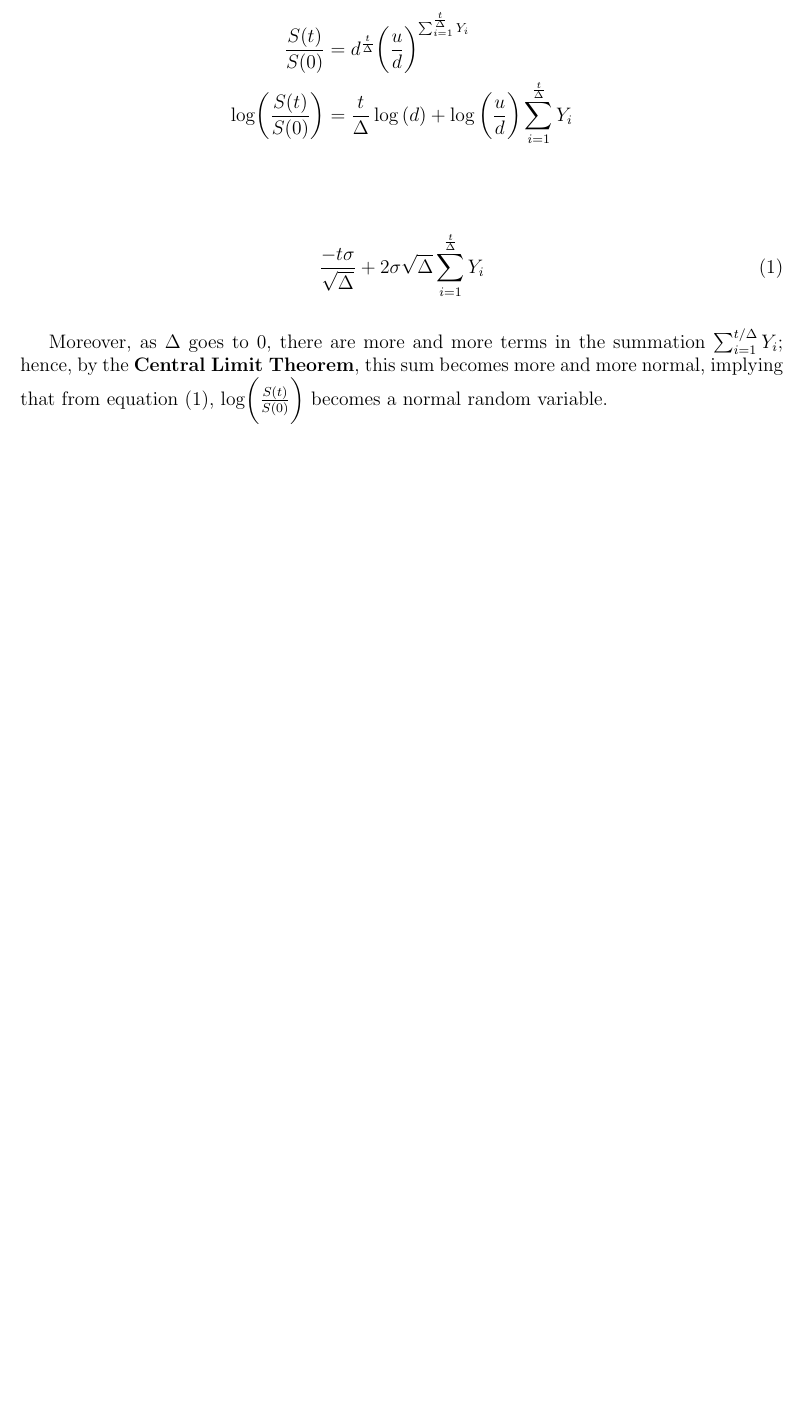
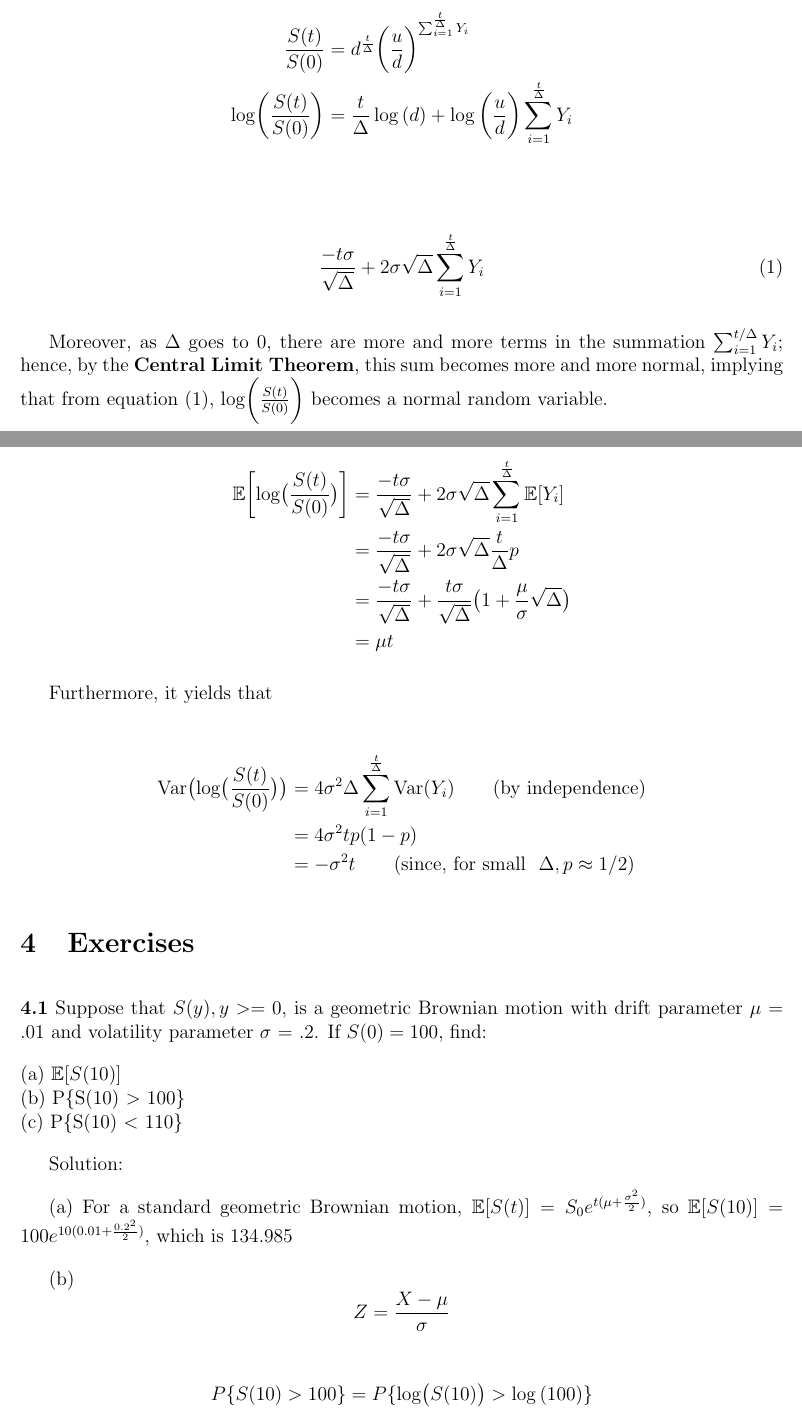
Before and after one commit to mlian031/ross-intro-finmath, a LaTeX document (3 Geometric Brownian Motion/main.tex): part of page 3 of 3 before the commit and two parts of pages 3 and 4 of 7 after it, the two joined at a grey line, cut so that both start at the same text, the shorter picture padded with empty space. The pictures show the PDF file 3 Geometric Brownian Motion/main.pdf that the author committed with the source.

Commit message:
Finish chapter 3

```diff
--- a/3 Geometric Brownian Motion/main.tex
+++ b/3 Geometric Brownian Motion/main.tex
@@ -103,3 +103,38 @@ If we now let \( n = \frac{t}{\Delta} \), then the preceeding equation becomes
 
 Moreover, as $\Delta$ goes to 0, there are more and more terms in the summation $\sum_{i=1}^{t / \Delta} Y_i$; hence, by the \textbf{Central Limit Theorem}, this sum becomes more and more normal, implying that from equation \eqref{1}, $\log \biggl(\frac{S(t)}{S(0)}\biggr)$ becomes a normal random variable.
 
+\begin{align*}
+    \mathbb{E} \biggl[ \log \bigl( \frac{S(t)}{S(0)} \bigr)  \biggr] &= \frac{-t\sigma}{\sqrt{\Delta}} + 2 \sigma \sqrt{\Delta} \sum_{i=1}^{\frac{t}{\Delta}} \mathbb{E}[Y_i] \\
+    &= \frac{-t\sigma}{\sqrt{\Delta}} + 2 \sigma \sqrt{\Delta} \frac{t}{\Delta} p \\
+    &= \frac{-t\sigma}{\sqrt{\Delta}} + \frac{t\sigma}{\sqrt{\Delta}} \bigl( 1 + \frac{\mu}{\sigma}\sqrt{\Delta} \bigr) \\
+    &= \mu t
+\end{align*}
+
+Furthermore, it yields that
+
+\begin{align*}
+   \text{Var} \bigl( \log \bigl( \frac{S(t)}{S(0)} \bigr)  \bigr) &= 4\sigma^2\Delta\sum_{i=1}^{\frac{t}{\Delta}} \text{Var}(Y_i) \qquad \text{(by independence)} \\
+   &= 4 \sigma^2 t p ( 1- p) \\
+   &= - \sigma^2t \qquad (\text{since, for small~~} \Delta, p \approx 1/2 )
+\end{align*}
+
+
+\section{Exercises}
+
+\textbf{4.1} Suppose that $S(y), y>= 0$, is a geometric Brownian motion with drift parameter $\mu$ = .01 and volatility parameter $\sigma$ = .2. If $S(0) = 100$, find:
+
+\noindent (a) $\mathbb{E}[S(10)]$ \\
+(b) P\{S(10) $>$ 100\} \\
+(c) P\{S(10) $<$ 110\}
+
+Solution:
+
+(a) For a standard geometric Brownian motion, \(\mathbb{E}[S(t)] = S_0 e^{t(\mu+\frac{\sigma^2}{2})} \), so \(\mathbb{E}[S(10)] = 100 e^{10(0.01+\frac{0.2^2}{2})} \), which is 134.985
+
+(b) \[
+Z = \frac{X - \mu}{\sigma}
+\]
+
+\begin{align*}
+    P\{S(10) > 100 \} &= P \{ \log \bigl(S(10)\bigr) > \log{(100)} \} \\
+\end{align*}
@@ -105,0 +146,9 @@ Moreover, as $\Delta$ goes to 0, there are more and more terms in the summation
+    v(t) &= \sigma^2 t
+\end{align*}
+
+\begin{align*}
+    m(10) &= \log(100) + (0.01 - \frac{0.20^2}{2}) \cdot 10 \\
+    &= 1.9
+\end{align*}
+
+\begin{align*}
@@ -105,0 +168,3 @@ Moreover, as $\Delta$ goes to 0, there are more and more terms in the summation
+\phi(0.158113883) &\approx 0.56282 \\
+P \{Z > 0.158113883 \} &= 1 - 0.5682 = 0.4318
+\end{align*}
@@ -105,0 +187,23 @@ Moreover, as $\Delta$ goes to 0, there are more and more terms in the summation
+\mathbb{E}[e^X] = e^{m + \frac{v^2}{2}}
+\]
+
+\noindent Use this result to verify the formula for $\mathbb{E}[S(t)]$.
+
+
+Solution:
+
+We know that $S(t) / S(0)$  is distributed as $e^X$ where X is normally distributed with mean $\mu t$ and variance $t\sigma^2$.
+
+That is, $X: X \sim N(\mu t, t\sigma^2)$.
+
+Since X has a mean $m = \mu t$ and variance $v = t\sigma^2$,
+
+\[
+\mathbb{E}[e^X] = e^{\mu t + t\frac{sigma^2}{2}}
+\]
+
+And $S(t) = S(0)e^X$, the expectation is
+
+\begin{align*}
+    \mathbb{E}[S(t)] &= S(0)\mathbb{E}[e^X] \\
+    \mathbb{E}[S(t)] &= S(0)e^{\mu t + t\frac{\sigma^2}{2}} \\
@@ -105,0 +223,6 @@ Moreover, as $\Delta$ goes to 0, there are more and more terms in the summation
+Solution:
+
+From the previous exercise, we find $S(t) / s_0$ is distributed as $e^X$ where X is normal with mean $\mu t$ and variance $t\sigma^2$.
+
+\[
+\mathbb{E}[S(t)] = s_0 \mathbb{E}[e^X] = s_0 e^{\mu t + t \frac{\sigma^2}{2}}
```
Also changed, not shown: 3 Geometric Brownian Motion/main.pdf, 3 Geometric Brownian Motion/main.tex (61 more changed lines), 5 other files.
